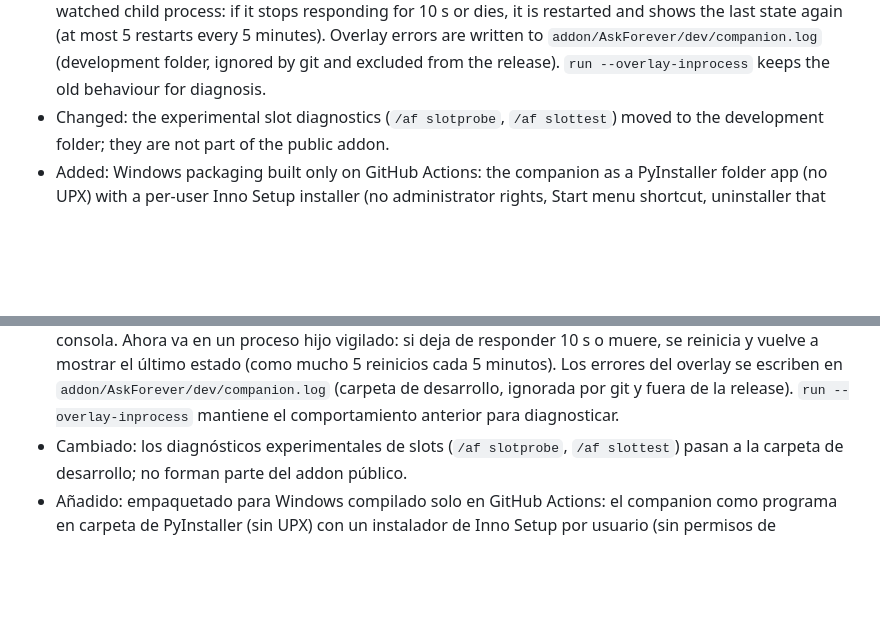
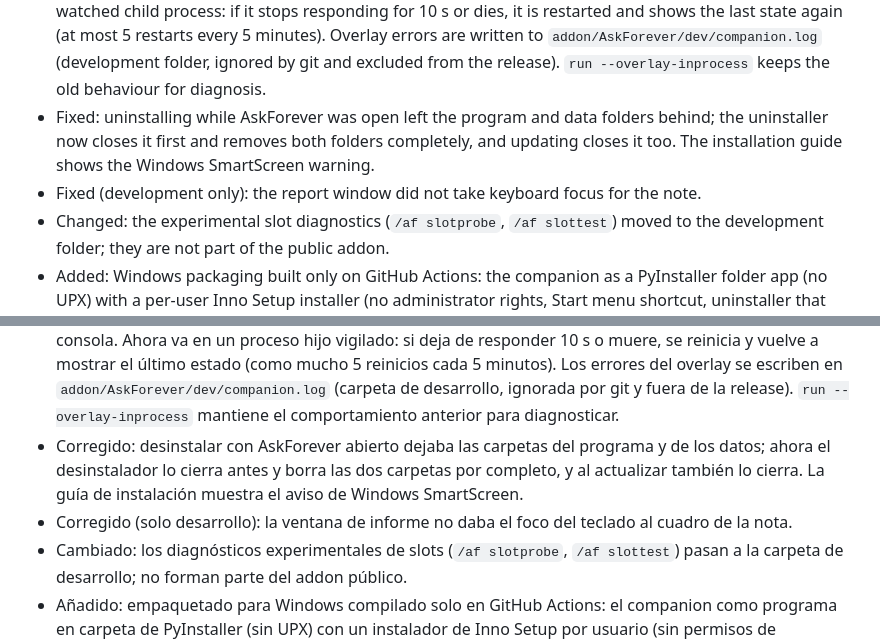
Before and after one commit to warcrafted-server/AskForever, a Markdown page: CHANGELOG.md, 2 parts joined by grey strips. Rendered like a GitHub page; blank space fills up the shorter version.

Commit message:
build: installer closes AskForever before uninstalling or updating and removes its folders; addon: report note box focus (dev); docs: SmartScreen screenshots; changelog

```diff
--- a/CHANGELOG.md
+++ b/CHANGELOG.md
@@ -29,6 +29,8 @@ First functional public beta: the addon on CurseForge and the companion installe
 - Fixed: generic words in place names ("valle", "bosque"...) no longer match other places by prefix (Coldridge Valley resolved to Astranaar); when origin and destination are in the same zone the answer says to walk; without the list of known flight points, a route without flights is also given.
 - Fixed: capital city flight points are shown with the city name only (the client calls them "Stormwind, Elwynn" or "Ironforge, Dun Morogh", which made the AI say there was a flight point in Elwynn Forest); the walking note no longer says that two different zones are the same one.
 - Fixed: the answer overlay could hang while the companion kept answering in the console. It now runs in a watched child process: if it stops responding for 10 s or dies, it is restarted and shows the last state again (at most 5 restarts every 5 minutes). Overlay errors are written to `addon/AskForever/dev/companion.log` (development folder, ignored by git and excluded from the release). `run --overlay-inprocess` keeps the old behaviour for diagnosis.
+- Fixed: uninstalling while AskForever was open left the program and data folders behind; the uninstaller now closes it first and removes both folders completely, and updating closes it too. The installation guide shows the Windows SmartScreen warning.
+- Fixed (development only): the report window did not take keyboard focus for the note.
 - Changed: the experimental slot diagnostics (`/af slotprobe`, `/af slottest`) moved to the development folder; they are not part of the public addon.
 - Added: Windows packaging built only on GitHub Actions: the companion as a PyInstaller folder app (no UPX) with a per-user Inno Setup installer (no administrator rights, Start menu shortcut, uninstaller that runs `uninstall --yes`). Pushing a `v*` tag builds, tests, hashes (SHA-256), attests the provenance and publishes the release with the installer and the addon zip; changes in `dev` only build test artifacts.
 - Added: simple first run: starting the companion without arguments (double click) runs it; if there is no API key, a console wizard opens the key guide, asks for the key, tests it and saves it in the Windows Credential Manager (`setup` runs it again). `uninstall` removes the saved keys, the companion's data folder and the helper slot addons (never follows links outside their folders; `--addon` also removes the addon).
@@ -60,6 +62,8 @@ First functional public beta: the addon on CurseForge and the companion installe
 - Corregido: las palabras genéricas de los nombres de lugar («valle», «bosque»…) ya no casan por prefijo con otros lugares (el Valle de Crestanevada salía como Astranaar); si origen y destino están en la misma zona, la respuesta dice que se va a pie; sin la lista de puntos de vuelo conocidos, se da también la ruta sin vuelos.
 - Corregido: los puntos de vuelo de las capitales se muestran solo con el nombre de la ciudad (el cliente los llama «Ventormenta, Elwynn» o «Forjaz, Dun Morogh» y la IA decía que había vuelo en el Bosque de Elwynn); la nota de ir a pie ya no dice que dos zonas distintas son la misma.
 - Corregido: el overlay de respuesta podía colgarse mientras el companion seguía respondiendo en la consola. Ahora va en un proceso hijo vigilado: si deja de responder 10 s o muere, se reinicia y vuelve a mostrar el último estado (como mucho 5 reinicios cada 5 minutos). Los errores del overlay se escriben en `addon/AskForever/dev/companion.log` (carpeta de desarrollo, ignorada por git y fuera de la release). `run --overlay-inprocess` mantiene el comportamiento anterior para diagnosticar.
+- Corregido: desinstalar con AskForever abierto dejaba las carpetas del programa y de los datos; ahora el desinstalador lo cierra antes y borra las dos carpetas por completo, y al actualizar también lo cierra. La guía de instalación muestra el aviso de Windows SmartScreen.
+- Corregido (solo desarrollo): la ventana de informe no daba el foco del teclado al cuadro de la nota.
 - Cambiado: los diagnósticos experimentales de slots (`/af slotprobe`, `/af slottest`) pasan a la carpeta de desarrollo; no forman parte del addon público.
 - Añadido: empaquetado para Windows compilado solo en GitHub Actions: el companion como programa en carpeta de PyInstaller (sin UPX) con un instalador de Inno Setup por usuario (sin permisos de administrador, acceso en el menú Inicio y desinstalador que ejecuta `uninstall --yes`). Una etiqueta `v*` compila, prueba, calcula los SHA-256, atestigua la procedencia y publica la versión con el instalador y el zip del addon; los cambios en `dev` solo compilan artefactos de prueba.
 - Añadido: primer arranque sencillo: abrir el companion sin argumentos (doble clic) lo pone en marcha; si no hay clave de la API, un asistente en la consola abre la guía, pide la clave, la prueba y la guarda en el Administrador de credenciales de Windows (`setup` lo repite). `uninstall` borra las claves guardadas, la carpeta de datos del companion y los addons auxiliares de slots (nunca sigue enlaces fuera de sus carpetas; `--addon` borra también el addon).
```
Also changed, not shown: docs/GUIA_INSTALACION.md (+4 -0 lines), docs/INSTALL_GUIDE.md (+4 -0 lines), docs/img/v0.3.0-smartscreen-1.png (added), docs/img/v0.3.0-smartscreen-2.png (added), 2 other files.
